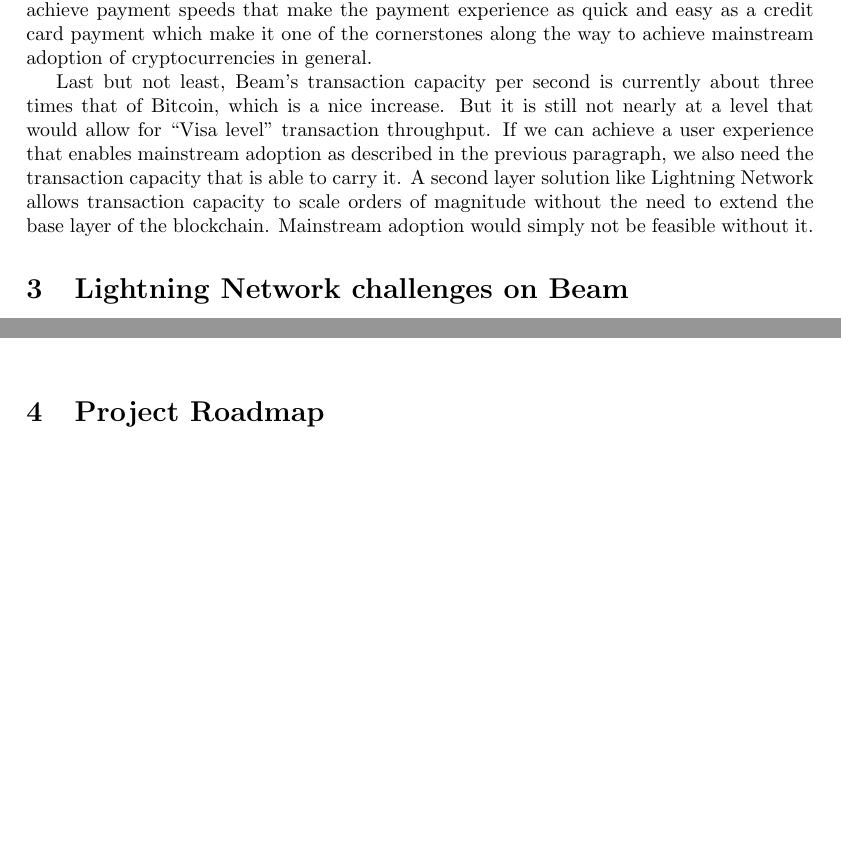
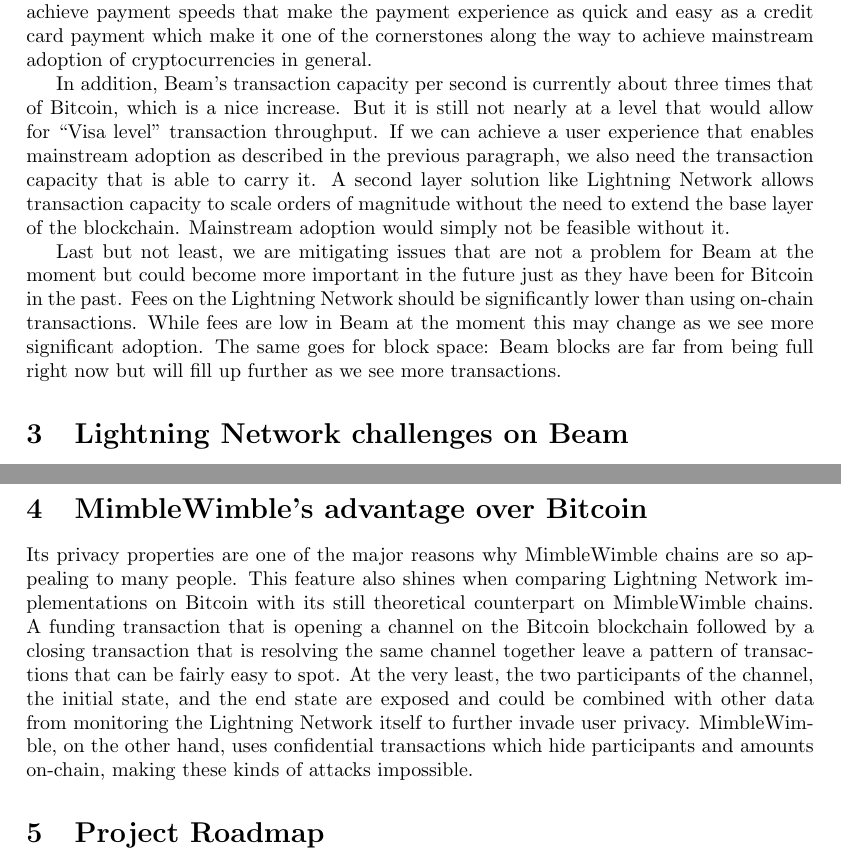
Before and after one commit to fjahr/beam_lightning_position_paper, a LaTeX document (beam_lightning_position_paper.tex): two parts of pages 2 and 3 of 4 before the commit and two parts of pages 2 and 4 of 5 after it, joined at a grey line, cut so that both start at the same text, the shorter picture padded with empty space. Compiled offline with pdfLaTeX.

Commit message:
Add privacy advantage and fees/block space

```diff
--- a/beam_lightning_position_paper.tex
+++ b/beam_lightning_position_paper.tex
@@ -36,7 +36,9 @@
 
 Furthermore, there are many use cases that we want to use digital cash for, where there is only minimal tolerance for wait times. It may be ok to wait for a couple of minutes when you are paying for beers at a local bar and you are not in a hurry to leave. But think of just quickly grabbing a drink from a vending machine while you are trying to catch your train or paying at a busy checkout with a long queue of other nervous customers behind you. For Beam to take over these use cases as well, we clearly need to achieve “Visa level” speed of payments, if not even beat it. Trials have shown that the Lightning Network is able to achieve payment speeds that make the payment experience as quick and easy as a credit card payment which make it one of the cornerstones along the way to achieve mainstream adoption of cryptocurrencies in general.
 
-Last but not least, Beam’s transaction capacity per second is currently about three times that of Bitcoin, which is a nice increase. But it is still not nearly at a level that would allow for “Visa level” transaction throughput. If we can achieve a user experience that enables mainstream adoption as described in the previous paragraph, we also need the transaction capacity that is able to carry it. A second layer solution like Lightning Network allows transaction capacity to scale orders of magnitude without the need to extend the base layer of the blockchain. Mainstream adoption would simply not be feasible without it.
+In addition, Beam’s transaction capacity per second is currently about three times that of Bitcoin, which is a nice increase. But it is still not nearly at a level that would allow for “Visa level” transaction throughput. If we can achieve a user experience that enables mainstream adoption as described in the previous paragraph, we also need the transaction capacity that is able to carry it. A second layer solution like Lightning Network allows transaction capacity to scale orders of magnitude without the need to extend the base layer of the blockchain. Mainstream adoption would simply not be feasible without it.
+
+Last but not least, we are mitigating issues that are not a problem for Beam at the moment but could become more important in the future just as they have been for Bitcoin in the past. Fees on the Lightning Network should be significantly lower than using on-chain transactions. While fees are low in Beam at the moment this may change as we see more significant adoption. The same goes for block space: Beam blocks are far from being full right now but will fill up further as we see more transactions.
 
 \section{Lightning Network challenges on Beam}
 There are many differences between MimbleWimble and Bitcoin, and some of these differences are posing issues for the Lightning Network integration of Beam. Some, like the interactive nature of transaction construction, luckily solve themselves. Lightning nodes need to be reliably online most of the time anyway. The major issue, however, is the lack of scripts in the MimbleWimble protocol.
@@ -55,6 +57,9 @@
 	\caption{Exemplary transaction structure on Alice’ side of a Lightning Network payment channel on MimbleWimble.}
 \end{figure}
 
+\section{MimbleWimble's advantage over Bitcoin}
+Its privacy properties are one of the major reasons why MimbleWimble chains are so appealing to many people. This feature also shines when comparing Lightning Network implementations on Bitcoin with its still theoretical counterpart on MimbleWimble chains. A funding transaction that is opening a channel on the Bitcoin blockchain followed by a closing transaction that is resolving the same channel together leave a pattern of transactions that can be fairly easy to spot. At the very least, the two participants of the channel, the initial state, and the end state are exposed and could be combined with other data from monitoring the Lightning Network itself to further invade user privacy. MimbleWimble, on the other hand, uses confidential transactions which hide participants and amounts on-chain, making these kinds of attacks impossible.
+
 \section{Project Roadmap}
 Throughout the past couple of weeks, the development team of Beam has been researching the necessary requirements for a Lightning Network integration with Beam. For that purpose, we are working on a fork of the Lightning Network RFCs that document the adaptations to the protocol on a high level to work with any MimbleWimble implementation \cite{lmw}.
 
```
Also changed, not shown: beam_lightning_position_paper.pdf, beam_lightning_position_paper.tex (2 more changed lines).
